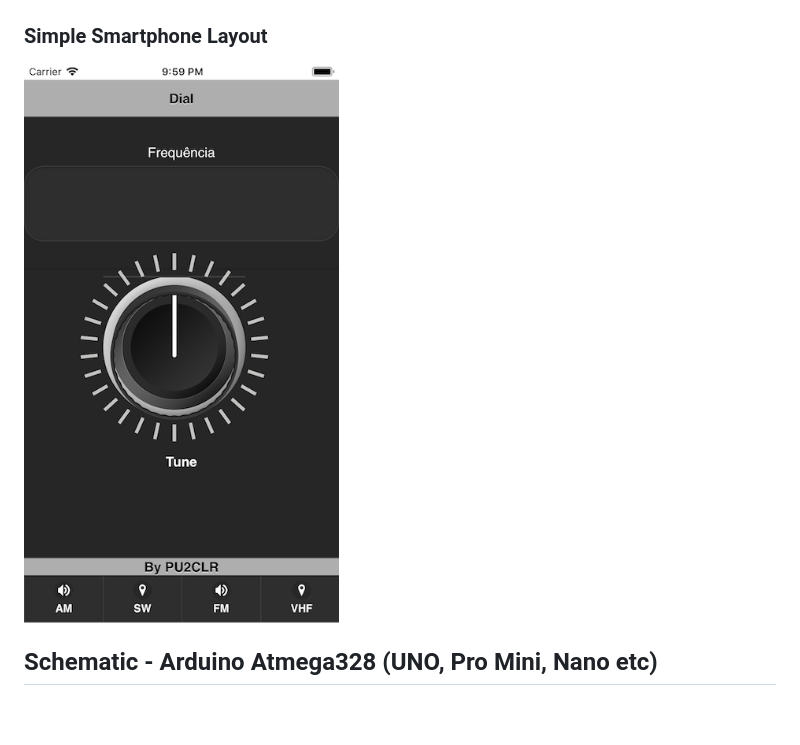
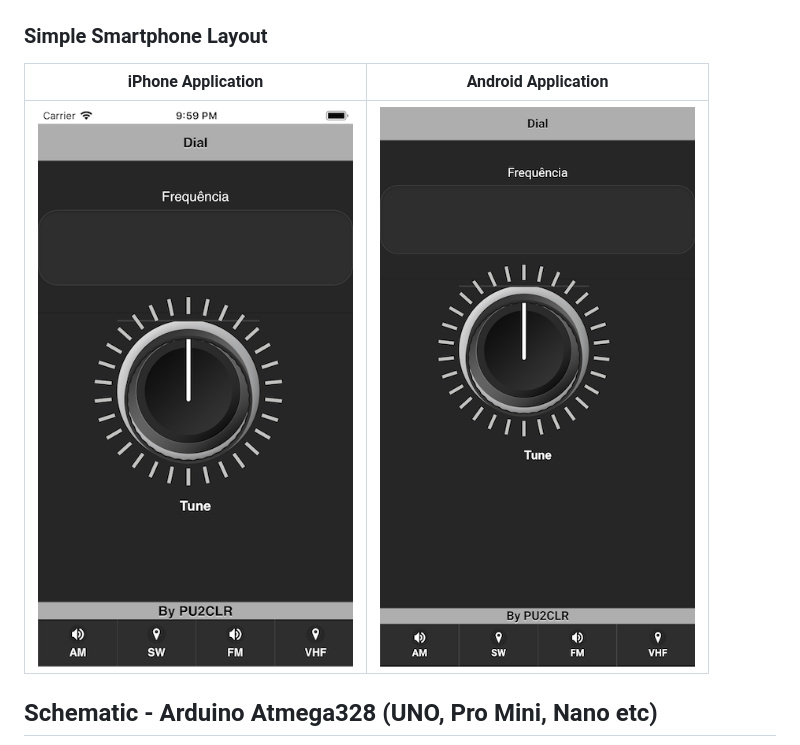
Before and after one commit to pu2clr/VFO_SI5351_ARDUINO_SMARTPHONE, a Markdown page: README.md, the part around the change. Rendered like a GitHub page; pictures changed too: images/smartphone_01.png (added); blank space fills up the shorter version.

Commit message:
Documentation

```diff
--- a/README.md
+++ b/README.md
@@ -45,8 +45,9 @@ The user can control the VFO and BFO by using three buttons (bands, steps and VF
 
 ### Simple Smartphone Layout
 
-![Smartphone Layout - iPhone](https://github.com/pu2clr/VFO_SI5351_ARDUINO_SMARTPHONE/blob/master/images/smartphone_00.png)
-
+| iPhone Application | Android Application  |
+| ------ | ------- |
+| ![Smartphone Layout - iPhone](https://github.com/pu2clr/VFO_SI5351_ARDUINO_SMARTPHONE/blob/master/images/smartphone_00.png) | ![Smartphone Layout - iPhone](https://github.com/pu2clr/VFO_SI5351_ARDUINO_SMARTPHONE/blob/master/images/smartphone_01.png) |
 
 
 ## Schematic - Arduino Atmega328 (UNO, Pro Mini, Nano etc)
```
